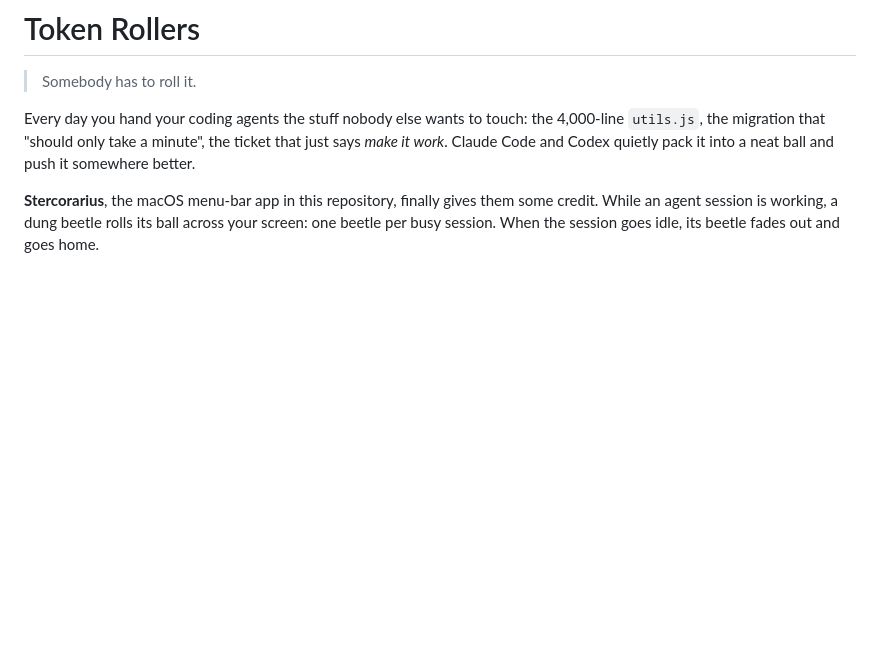
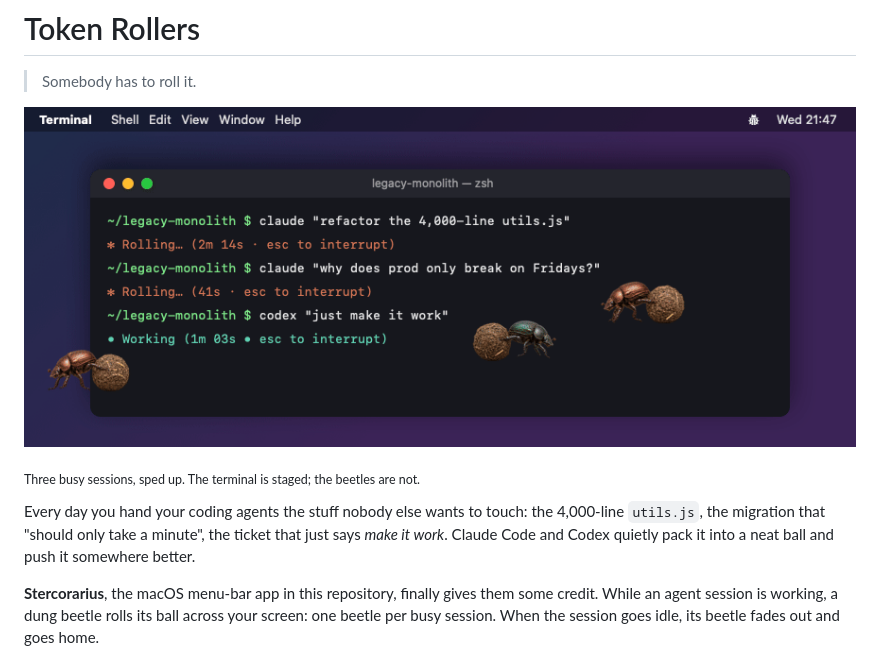
Before and after one commit to beecrow-llc/token-rollers, a Markdown page: README.md, the part around the change. GitHub-like rendering; pictures changed too: docs/demo.gif (added); blank space fills up the shorter version.

Commit message:
Add an animated demo to the README
The GIF is rendered from the app's sprite atlases over a drawn
terminal rather than recorded from a real screen, and runs at about
twice the app's walking speed so a loop fits in ten seconds.

Co-Authored-By: Claude Opus 5.5 <noreply@anthropic.com>

```diff
--- a/README.md
+++ b/README.md
@@ -1,6 +1,10 @@
 # Token Rollers
 
 > Somebody has to roll it.
+
+![Two copper Claude Code beetles and a green Codex beetle roll their balls across a terminal](docs/demo.gif)
+
+<sub>Three busy sessions, sped up. The terminal is staged; the beetles are not.</sub>
 
 Every day you hand your coding agents the stuff nobody else wants to touch: the 4,000-line
 `utils.js`, the migration that "should only take a minute", the ticket that just says *make it
```
